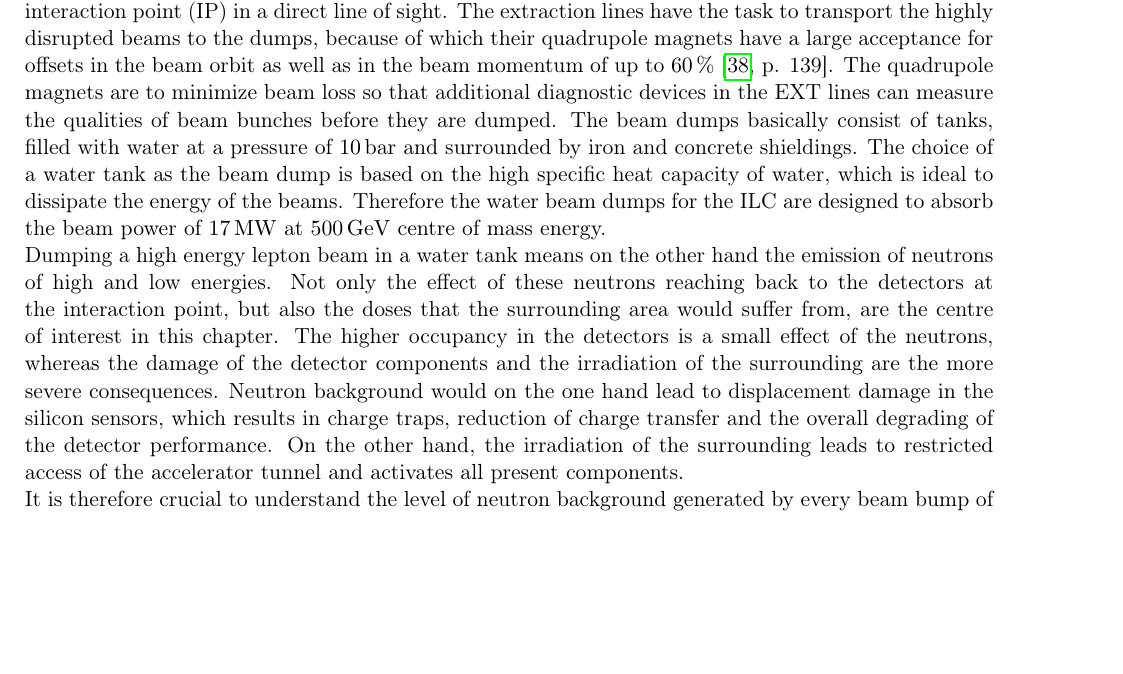
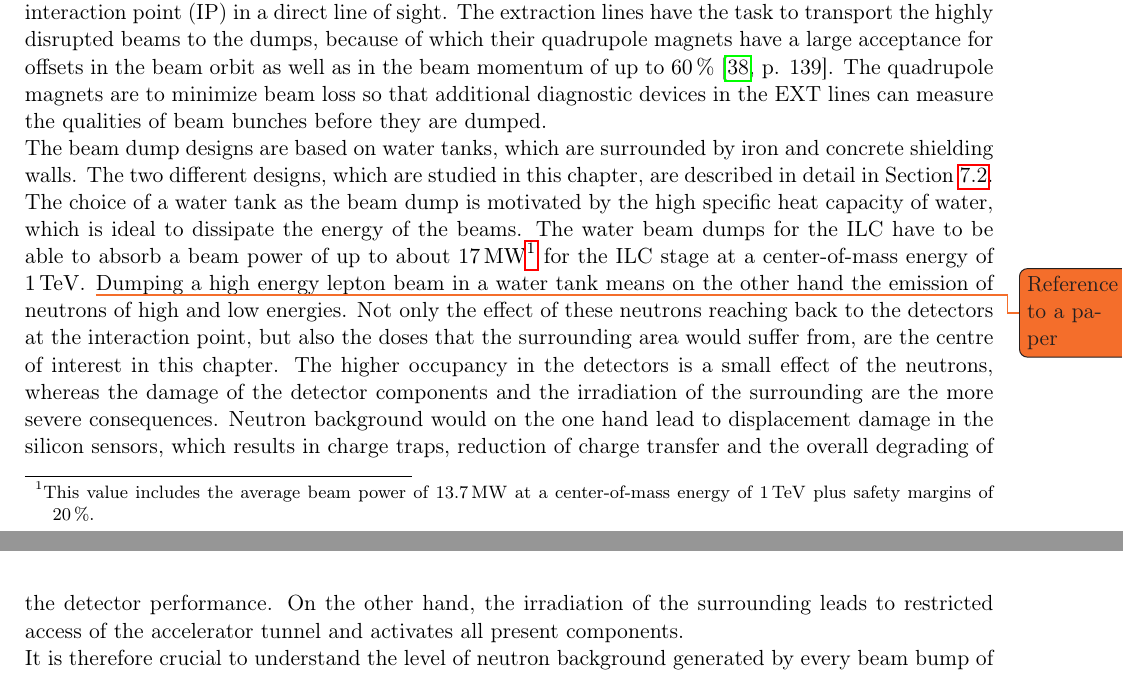
Before and after one commit to Schuea/PhD, a LaTeX thesis (thesis/main.tex, which reads thesis/Chapters/BeamDumps.tex): part of page 101 of 124 before the commit and two parts of pages 101 and 103 of 124 after it, the two joined at a grey line, cut so that both start at the same text, the shorter picture padded with empty space. Compiled offline with pdfLaTeX; an older LaTeX class or package is replaced by its successor.

Commit message:
Wrote about the beam power, added a todo for missing reference

```diff
--- a/thesis/Chapters/BeamDumps.tex
+++ b/thesis/Chapters/BeamDumps.tex
@@ -22,9 +22,10 @@ The extraction lines are about \SI[detect-all]{300}{\meter} long.
 The illustration is not to scale.}
 \label{fig:BeamDumps:IP_to_Dump}
 \end{figure}
-The beam dumps basically consist of tanks, filled with water at a pressure of \SI{10}{\bar} and surrounded by iron and concrete shieldings.
-The choice of a water tank as the beam dump is based on the high specific heat capacity of water, which is ideal to dissipate the energy of the beams.
-Therefore the water beam dumps for the ILC are designed to absorb the beam power of \SI{17}{\mega\watt} at \SI{500}{\GeV} centre of mass energy.\\
+\\The beam dump designs are based on water tanks, which are surrounded by iron and concrete shielding walls.
+The two different designs, which are studied in this chapter, are described in detail in Section~\ref{BeamDumps:design}.
+The choice of a water tank as the beam dump is motivated by the high specific heat capacity of water, which is ideal to dissipate the energy of the beams.
+The water beam dumps for the ILC have to be able to absorb a beam power of up to about \SI{17}{\mega\watt}\footnote{This value includes the average beam power of \SI{13.7}{\mega\watt} at a center-of-mass energy of \SI{1}{\TeV} plus safety margins of \SI{20}{\percent}.} for the ILC stage at a center-of-mass energy of \SI{1}{\TeV}. \todo{Reference to a paper}
 Dumping a high energy lepton beam in a water tank means on the other hand the emission of neutrons of high and low energies.
 Not only the effect of these neutrons reaching back to the detectors at the interaction point, but also the doses that the surrounding area would suffer from, are the centre of interest in this chapter.
 The higher occupancy in the detectors is a small effect of the neutrons, whereas the damage of the detector components and the irradiation of the surrounding are the more severe consequences. Neutron background would on the one hand lead to displacement damage in the silicon sensors, which results in charge traps, reduction of charge transfer and the overall degrading of the detector performance.
```
